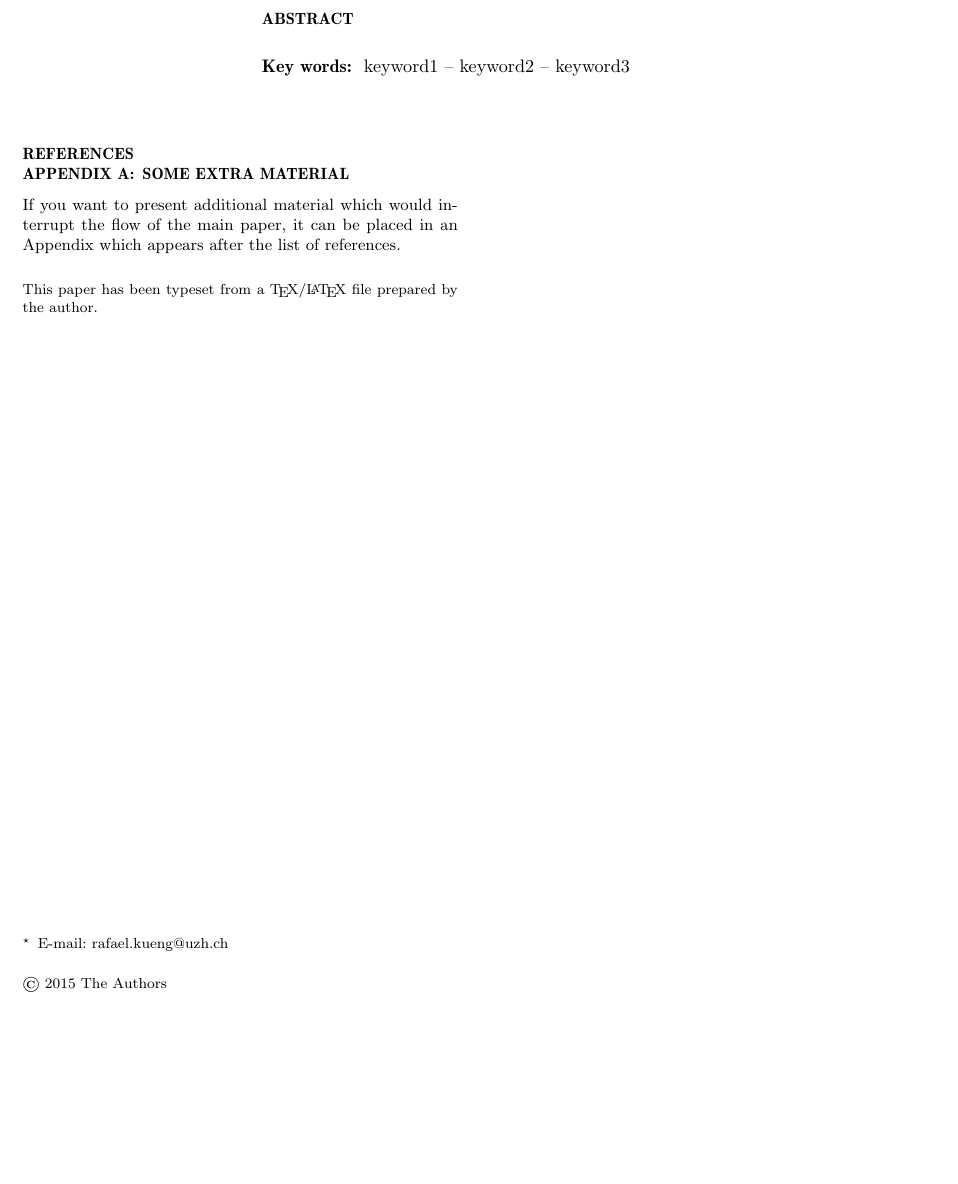
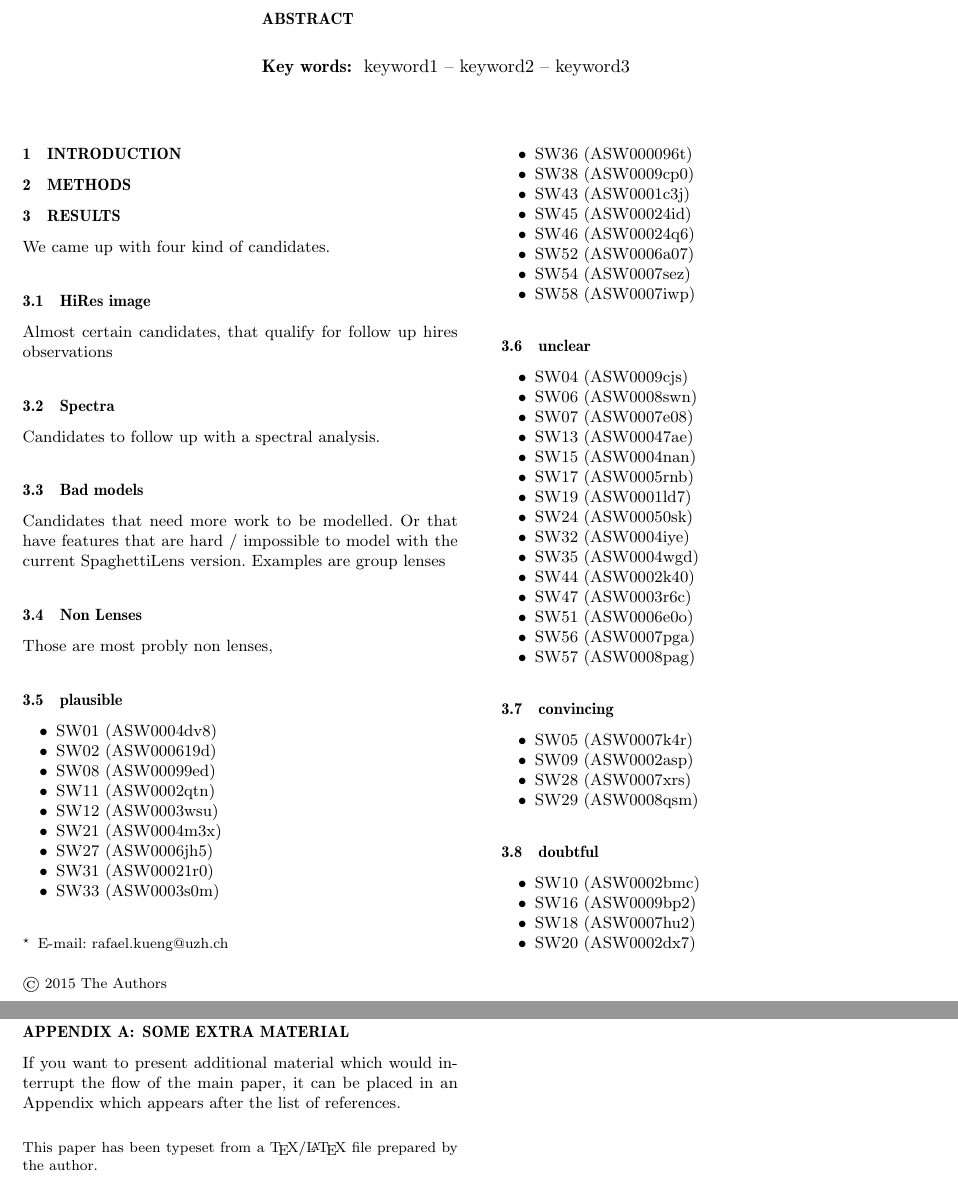
Before and after one commit to RafiKueng/p2, a LaTeX paper (paper2.tex): part of the page before the commit and two parts of pages 1 and 2 of 2 after it, the two joined at a grey line, cut so that both start at the same text, the shorter picture padded with empty space. Compiled offline with pdfLaTeX; a LaTeX package or settings file that is missing is left out.

Commit message:
added prelim table from eval

```diff
--- a/paper2.tex
+++ b/paper2.tex
@@ -60,7 +60,7 @@
 
 % Title of the paper, and the short title which is used in the headers.
 % Keep the title short and informative.
-\title[Short title, max. 45 characters]{MNRAS \LaTeXe\ template -- title goes here}
+\title[Short title, max. 45 characters]{Preliminary categorisation of SpaceWarps candidates}
 
 % The list of authors, and the short list which is used in the headers.
 % If you need two or more lines of authors, add an extra line using \newauthor
@@ -106,3 +106,92 @@ keyword1 -- keyword2 -- keyword3
 %%%%%%%%%%%%%%%%%%%%%%%%%%%%%%%%%%%%%%%%%%%%%%%%%%
 %%%%%%%%%%%%%%%%% BODY OF PAPER %%%%%%%%%%%%%%%%%%
 %%%%%%%%%%%%%%%%%%%%%%%%%%%%%%%%%%%%%%%%%%%%%%%%%%
+
+\section{Introduction}
+
+
+
+\section{Methods}
+
+
+
+\section{Results}
+We came up with four kind of candidates.
+
+\subsection{HiRes image}
+Almost certain candidates, that qualify for follow up hires observations
+
+
+
+\subsection{Spectra}
+Candidates to follow up with a spectral analysis.
+
+
+\subsection{Bad models}
+Candidates that need more work to be modelled.
+Or that have features that are hard / impossible to model with the current SpaghettiLens version.
+Examples are group lenses
+
+
+
+\subsection{Non Lenses}
+Those are most probly non lenses,
+
+
+
+\subsection{plausible}
+\begin{itemize}
+  \item SW01 (ASW0004dv8)
+  \item SW02 (ASW000619d)
+  \item SW08 (ASW00099ed)
+  \item SW11 (ASW0002qtn)
+  \item SW12 (ASW0003wsu)
+  \item SW21 (ASW0004m3x)
+  \item SW27 (ASW0006jh5)
+  \item SW31 (ASW00021r0)
+  \item SW33 (ASW0003s0m)
+  \item SW36 (ASW000096t)
+  \item SW38 (ASW0009cp0)
+  \item SW43 (ASW0001c3j)
+  \item SW45 (ASW00024id)
+  \item SW46 (ASW00024q6)
+  \item SW52 (ASW0006a07)
+  \item SW54 (ASW0007sez)
+  \item SW58 (ASW0007iwp)
+\end{itemize}
+
+\subsection{unclear}
+\begin{itemize}
+  \item SW04 (ASW0009cjs)
+  \item SW06 (ASW0008swn)
+  \item SW07 (ASW0007e08)
+  \item SW13 (ASW00047ae)
+  \item SW15 (ASW0004nan)
+  \item SW17 (ASW0005rnb)
+  \item SW19 (ASW0001ld7)
+  \item SW24 (ASW00050sk)
+  \item SW32 (ASW0004iye)
+  \item SW35 (ASW0004wgd)
+  \item SW44 (ASW0002k40)
+  \item SW47 (ASW0003r6c)
+  \item SW51 (ASW0006e0o)
+  \item SW56 (ASW0007pga)
+  \item SW57 (ASW0008pag)
+\end{itemize}
+
+\subsection{convincing}
+\begin{itemize}
+  \item SW05 (ASW0007k4r)
+  \item SW09 (ASW0002asp)
+  \item SW28 (ASW0007xrs)
+  \item SW29 (ASW0008qsm)
+\end{itemize}
+
+\subsection{doubtful}
+\begin{itemize}
+  \item SW10 (ASW0002bmc)
+  \item SW16 (ASW0009bp2)
+  \item SW18 (ASW0007hu2)
+  \item SW20 (ASW0002dx7)
+  \item SW22 (ASW0009ab8)
+  \item SW23 (ASW0003r61)
```
Also changed, not shown: paper2.tex (24 more changed lines).
